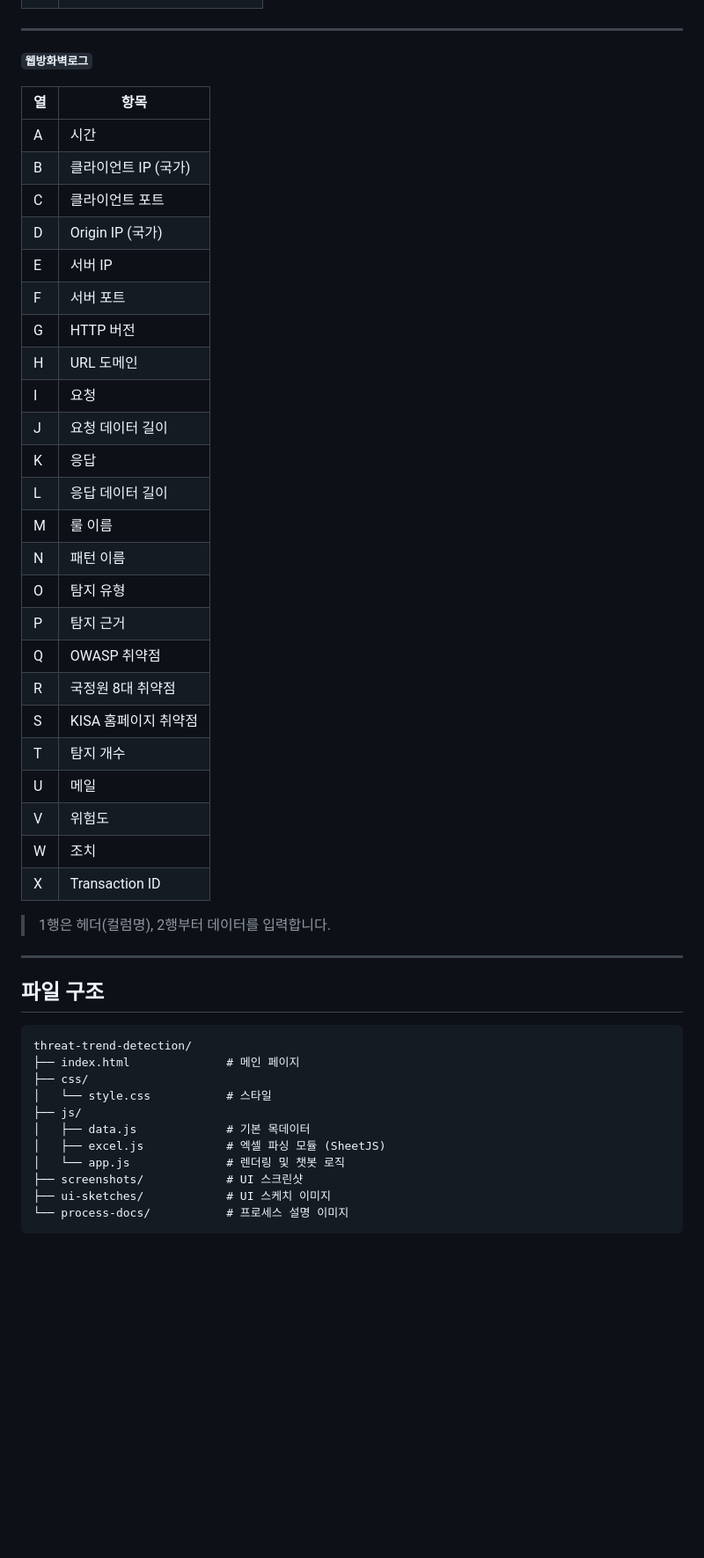
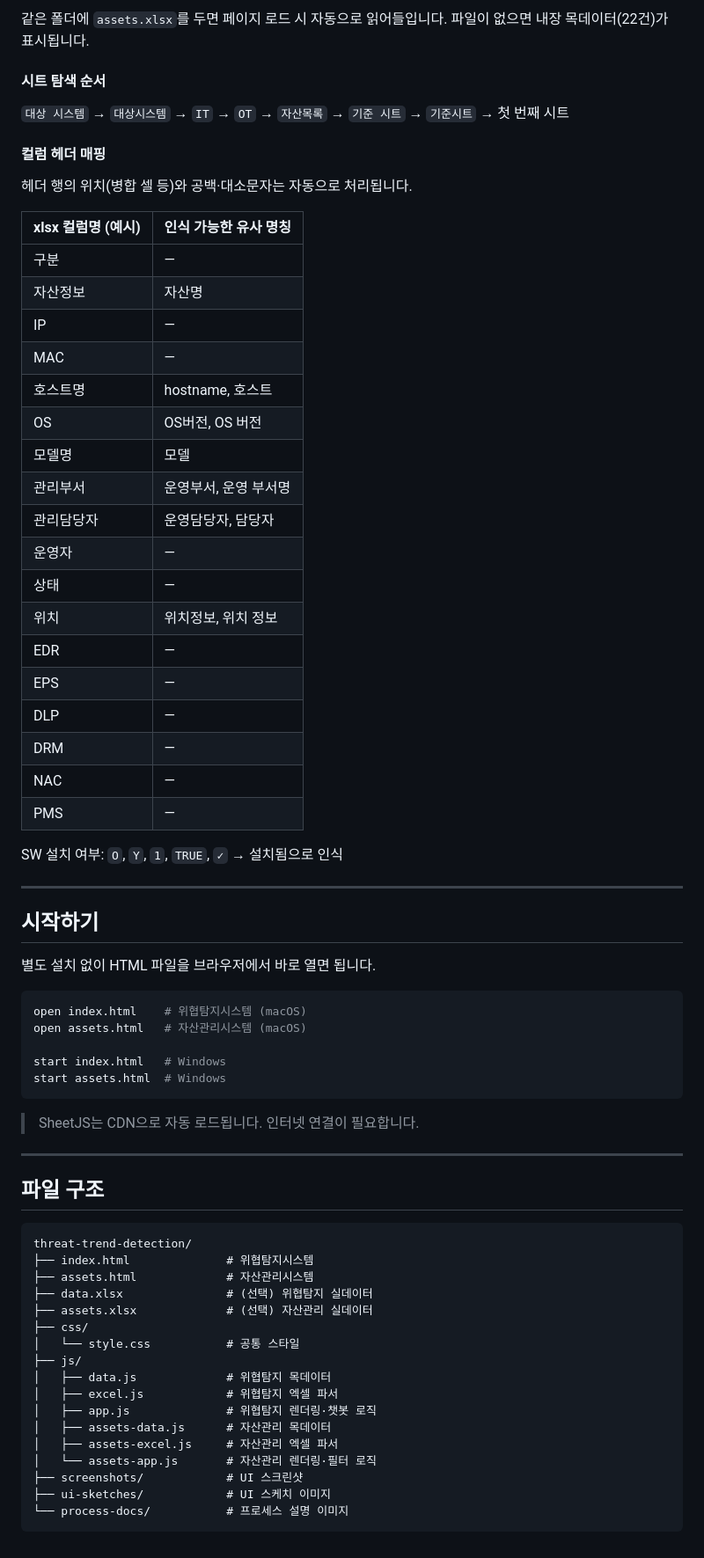
Before and after one commit to beomseockjeong/threat-trend-detection, a Markdown page: README.md, the part around one of its changes. Shown at 88% size. Rendered like a GitHub page; blank space fills up the shorter version.

Commit message:
docs: README 자산관리시스템 내용 추가
- assets.html 페이지 기능 및 사용법 추가
- assets.xlsx 자동 로드, 컬럼 매핑 규칙 설명
- 파일 구조 업데이트

Co-Authored-By: Claude Sonnet 4.6 <noreply@anthropic.com>

````diff
--- a/README.md
+++ b/README.md
@@ -93,36 +108,51 @@ start index.html  # Windows
+같은 폴더에 `assets.xlsx`를 두면 페이지 로드 시 자동으로 읽어들입니다. 파일이 없으면 내장 목데이터(22건)가 표시됩니다.
+
+#### 시트 탐색 순서
+
+`대상 시스템` → `대상시스템` → `IT` → `OT` → `자산목록` → `기준 시트` → `기준시트` → 첫 번째 시트
+
+#### 컬럼 헤더 매핑
+
+헤더 행의 위치(병합 셀 등)와 공백·대소문자는 자동으로 처리됩니다.
+
+| xlsx 컬럼명 (예시) | 인식 가능한 유사 명칭 |
+|-------------------|--------------------|
+| 구분 | — |
+| 자산정보 | 자산명 |
+| IP | — |
+| MAC | — |
+| 호스트명 | hostname, 호스트 |
+| OS | OS버전, OS 버전 |
+| 모델명 | 모델 |
+| 관리부서 | 운영부서, 운영 부서명 |
+| 관리담당자 | 운영담당자, 담당자 |
+| 운영자 | — |
+| 상태 | — |
+| 위치 | 위치정보, 위치 정보 |
+| EDR | — |
+| EPS | — |
+| DLP | — |
+| DRM | — |
+| NAC | — |
+| PMS | — |
+
+SW 설치 여부: `O`, `Y`, `1`, `TRUE`, `✓` → 설치됨으로 인식
 
 ---
 
-**`웹방화벽로그`**
+## 시작하기
 
-| 열 | 항목 |
-|----|------|
-| A | 시간 |
-| B | 클라이언트 IP (국가) |
-| C | 클라이언트 포트 |
-| D | Origin IP (국가) |
-| E | 서버 IP |
-| F | 서버 포트 |
-| G | HTTP 버전 |
-| H | URL 도메인 |
-| I | 요청 |
-| J | 요청 데이터 길이 |
-| K | 응답 |
-| L | 응답 데이터 길이 |
-| M | 룰 이름 |
-| N | 패턴 이름 |
-| O | 탐지 유형 |
-| P | 탐지 근거 |
-| Q | OWASP 취약점 |
-| R | 국정원 8대 취약점 |
-| S | KISA 홈페이지 취약점 |
-| T | 탐지 개수 |
-| U | 메일 |
-| V | 위험도 |
-| W | 조치 |
-| X | Transaction ID |
+별도 설치 없이 HTML 파일을 브라우저에서 바로 열면 됩니다.
 
-> 1행은 헤더(컬럼명), 2행부터 데이터를 입력합니다.
+```bash
+open index.html    # 위협탐지시스템 (macOS)
+open assets.html   # 자산관리시스템 (macOS)
+
+start index.html   # Windows
+start assets.html  # Windows
+```
+
+> SheetJS는 CDN으로 자동 로드됩니다. 인터넷 연결이 필요합니다.
 
 ---
 
@@ -130,13 +160,19 @@ start index.html  # Windows
 
 ```
 threat-trend-detection/
-├── index.html              # 메인 페이지
+├── index.html              # 위협탐지시스템
+├── assets.html             # 자산관리시스템
+├── data.xlsx               # (선택) 위협탐지 실데이터
+├── assets.xlsx             # (선택) 자산관리 실데이터
 ├── css/
-│   └── style.css           # 스타일
+│   └── style.css           # 공통 스타일
 ├── js/
-│   ├── data.js             # 기본 목데이터
-│   ├── excel.js            # 엑셀 파싱 모듈 (SheetJS)
-│   └── app.js              # 렌더링 및 챗봇 로직
+│   ├── data.js             # 위협탐지 목데이터
+│   ├── excel.js            # 위협탐지 엑셀 파서
+│   ├── app.js              # 위협탐지 렌더링·챗봇 로직
+│   ├── assets-data.js      # 자산관리 목데이터
+│   ├── assets-excel.js     # 자산관리 엑셀 파서
+│   └── assets-app.js       # 자산관리 렌더링·필터 로직
 ├── screenshots/            # UI 스크린샷
 ├── ui-sketches/            # UI 스케치 이미지
 └── process-docs/           # 프로세스 설명 이미지
````
Also changed, not shown: other parts of README.md (+68 -53 lines).
